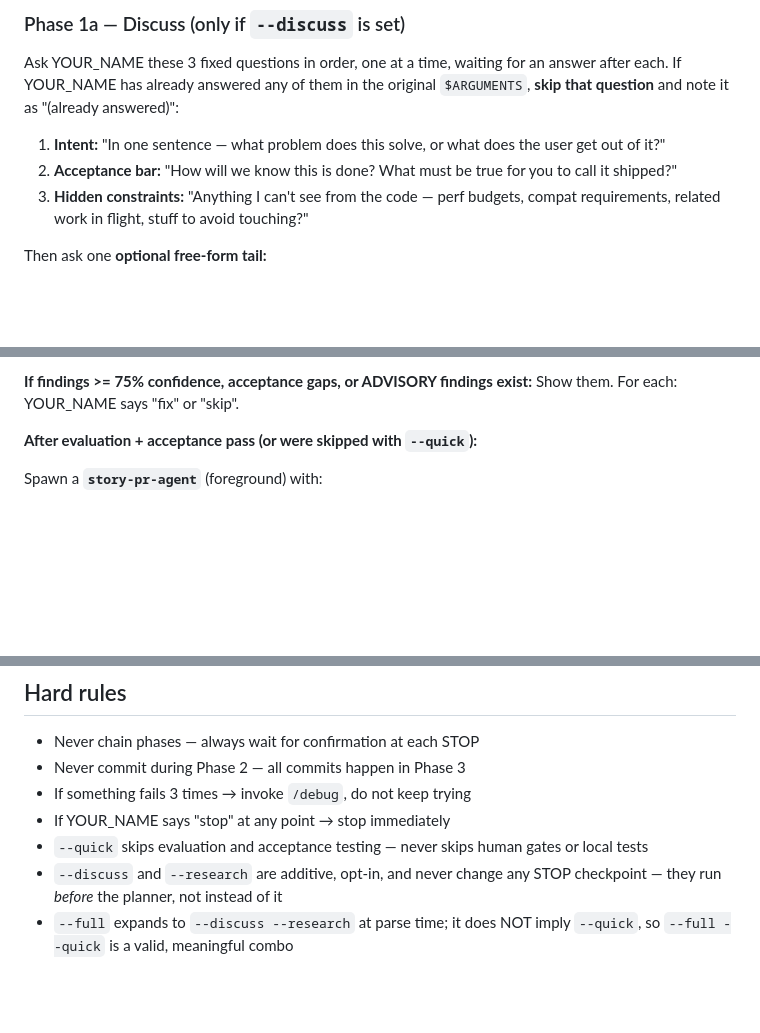
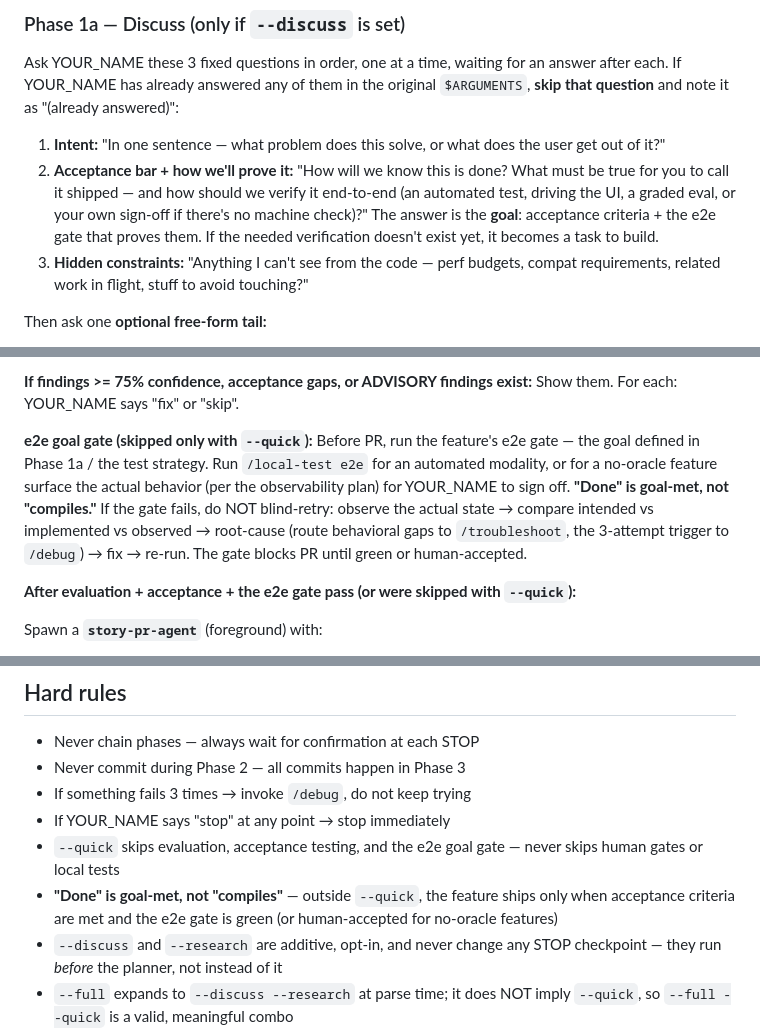
Before and after one commit to anudeeps28/claude-code-harness, a Markdown page: skills/implement/SKILL.md, 3 parts joined by grey strips. Rendered like a GitHub page; blank space fills up the shorter version.

```diff
--- a/skills/implement/SKILL.md
+++ b/skills/implement/SKILL.md
@@ -55,7 +55,7 @@ git checkout -b implement/<issue-id-or-short-name>
 Ask YOUR_NAME these 3 fixed questions in order, one at a time, waiting for an answer after each. If YOUR_NAME has already answered any of them in the original `$ARGUMENTS`, **skip that question** and note it as "(already answered)":
 
 1. **Intent:** "In one sentence — what problem does this solve, or what does the user get out of it?"
-2. **Acceptance bar:** "How will we know this is done? What must be true for you to call it shipped?"
+2. **Acceptance bar + how we'll prove it:** "How will we know this is done? What must be true for you to call it shipped — and how should we verify it end-to-end (an automated test, driving the UI, a graded eval, or your own sign-off if there's no machine check)?" The answer is the **goal**: acceptance criteria + the e2e gate that proves them. If the needed verification doesn't exist yet, it becomes a task to build.
 3. **Hidden constraints:** "Anything I can't see from the code — perf budgets, compat requirements, related work in flight, stuff to avoid touching?"
 
 Then ask one **optional free-form tail:**
@@ -229,7 +229,9 @@ Wait for **all four** to return. Show all reports.
 
 **If findings >= 75% confidence, acceptance gaps, or ADVISORY findings exist:** Show them. For each: YOUR_NAME says "fix" or "skip".
 
-**After evaluation + acceptance pass (or were skipped with `--quick`):**
+**e2e goal gate (skipped only with `--quick`):** Before PR, run the feature's e2e gate — the goal defined in Phase 1a / the test strategy. Run `/local-test e2e` for an automated modality, or for a no-oracle feature surface the actual behavior (per the observability plan) for YOUR_NAME to sign off. **"Done" is goal-met, not "compiles."** If the gate fails, do NOT blind-retry: observe the actual state → compare intended vs implemented vs observed → root-cause (route behavioral gaps to `/troubleshoot`, the 3-attempt trigger to `/debug`) → fix → re-run. The gate blocks PR until green or human-accepted.
+
+**After evaluation + acceptance + the e2e gate pass (or were skipped with `--quick`):**
 
 Spawn a **`story-pr-agent`** (foreground) with:
 - Story ID: [issue ID or branch name]
@@ -257,7 +259,8 @@ gh pr create --title "<title>" --body "<body from PR agent>"
 - Never commit during Phase 2 — all commits happen in Phase 3
 - If something fails 3 times → invoke `/debug`, do not keep trying
 - If YOUR_NAME says "stop" at any point → stop immediately
-- `--quick` skips evaluation and acceptance testing — never skips human gates or local tests
+- `--quick` skips evaluation, acceptance testing, and the e2e goal gate — never skips human gates or local tests
+- **"Done" is goal-met, not "compiles"** — outside `--quick`, the feature ships only when acceptance criteria are met and the e2e gate is green (or human-accepted for no-oracle features)
 - `--discuss` and `--research` are additive, opt-in, and never change any STOP checkpoint — they run *before* the planner, not instead of it
 - `--full` expands to `--discuss --research` at parse time; it does NOT imply `--quick`, so `--full --quick` is a valid, meaningful combo
 - For 1-2 file changes, don't over-decompose into multiple tasks
```
Also changed, not shown: other parts of skills/implement/SKILL.md (+2 -2 lines), agents/implement-planner-agent.md (+12 -2 lines).
